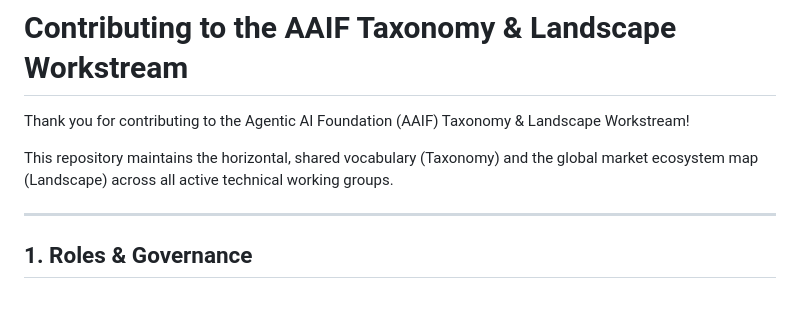
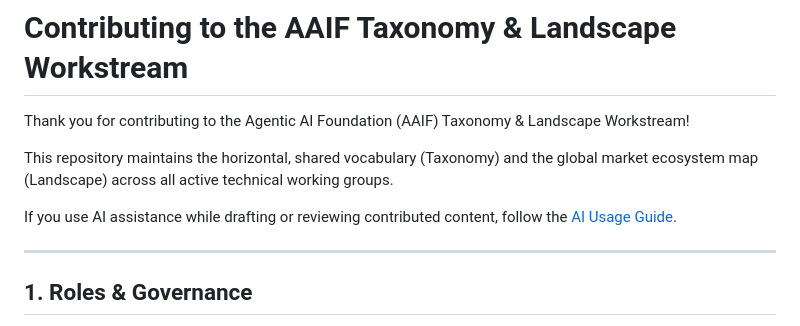
Before and after one commit to aaif/ws-taxonomy-landscape, a Markdown page: CONTRIBUTING.md, the part around the change. GitHub-like rendering; blank space fills up the shorter version.

Commit message:
docs: add AI usage guide

```diff
--- a/CONTRIBUTING.md
+++ b/CONTRIBUTING.md
@@ -3,6 +3,8 @@
 Thank you for contributing to the Agentic AI Foundation (AAIF) Taxonomy & Landscape Workstream!
 
 This repository maintains the horizontal, shared vocabulary (Taxonomy) and the global market ecosystem map (Landscape) across all active technical working groups.
+
+If you use AI assistance while drafting or reviewing contributed content, follow the [AI Usage Guide](docs/ai-usage-guide.md).
 
 ---
 
```
Also changed, not shown: docs/ai-usage-guide.md (added, +123 -0 lines).
